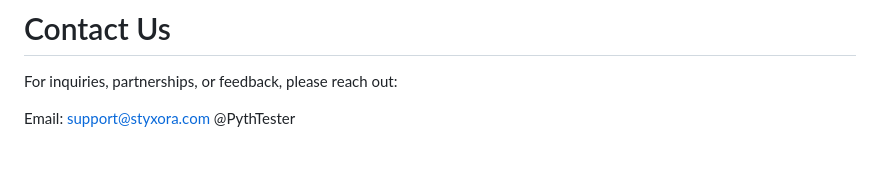
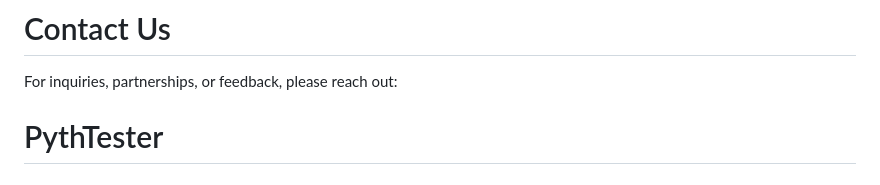
Before and after one commit to PythTester/Styxora, a Markdown page: README.md, the part around the change. GitHub-like rendering.

```diff
--- a/README.md
+++ b/README.md
@@ -139,5 +139,4 @@ RPC endpoints for Ethereum and Binance Smart Chain via Ankr.
 # Contact Us
 For inquiries, partnerships, or feedback, please reach out:
 
-Email: support@styxora.com
-@PythTester
+# PythTester
```
